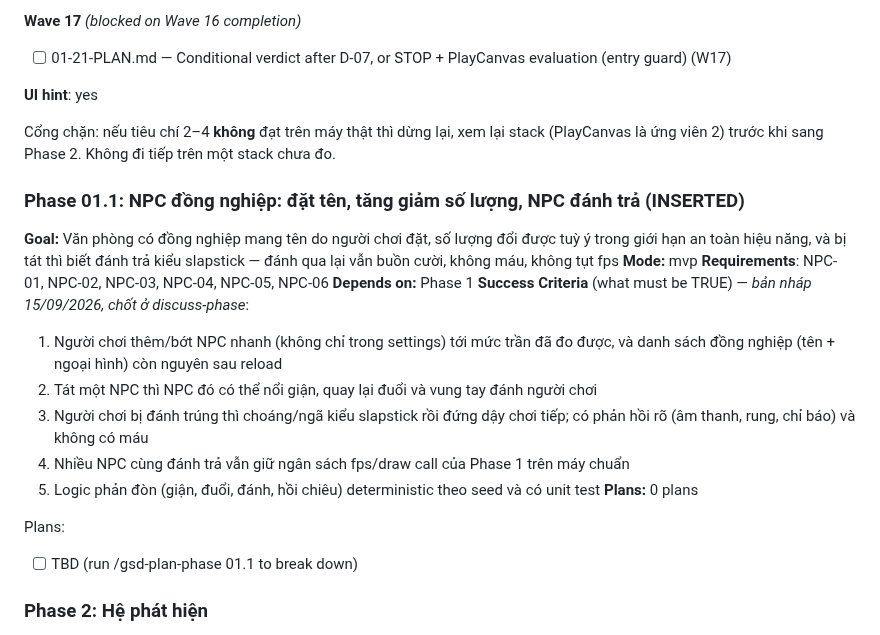
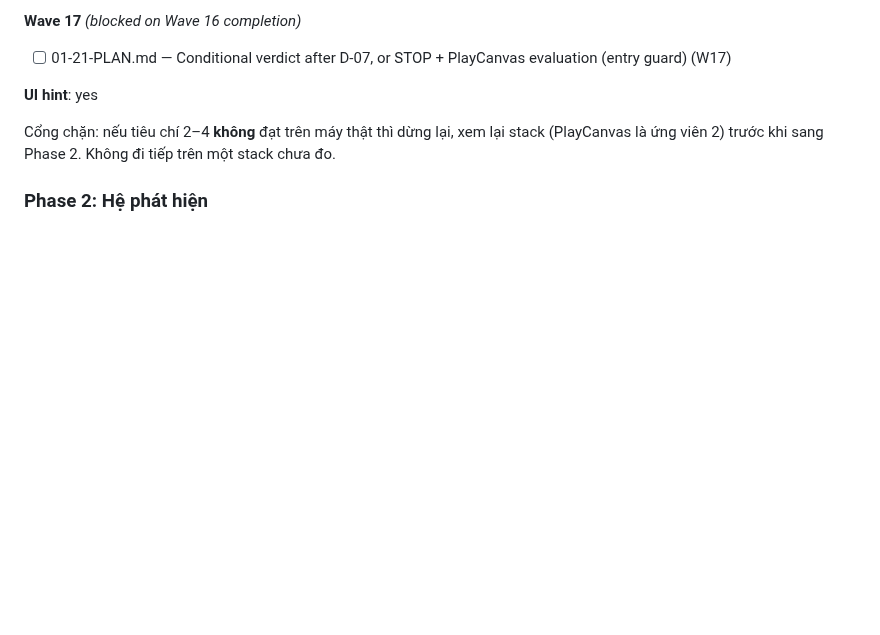
Before and after one commit to hiennv0298/breaktime, a Markdown page: .planning/ROADMAP.md, the part around the change. Drawn GitHub-style; blank space fills up the shorter version.

```diff
--- a/.planning/ROADMAP.md
+++ b/.planning/ROADMAP.md
@@ -128,24 +128,6 @@ Plans:
 Cổng chặn: nếu tiêu chí 2–4 **không** đạt trên máy thật thì dừng lại, xem lại stack (PlayCanvas là ứng viên 2)
 trước khi sang Phase 2. Không đi tiếp trên một stack chưa đo.
 
-### Phase 01.1: NPC đồng nghiệp: đặt tên, tăng giảm số lượng, NPC đánh trả (INSERTED)
-
-**Goal:** Văn phòng có đồng nghiệp mang tên do người chơi đặt, số lượng đổi được tuỳ ý trong giới hạn an toàn hiệu năng, và bị tát thì biết đánh trả kiểu slapstick — đánh qua lại vẫn buồn cười, không máu, không tụt fps
-**Mode:** mvp
-**Requirements**: NPC-01, NPC-02, NPC-03, NPC-04, NPC-05, NPC-06
-**Depends on:** Phase 1
-**Success Criteria** (what must be TRUE) — *bản nháp 15/09/2026, chốt ở discuss-phase*:
-  1. Người chơi thêm/bớt NPC nhanh (không chỉ trong settings) tới mức trần đã đo được, và danh sách đồng nghiệp (tên + ngoại hình) còn nguyên sau reload
-  2. Tát một NPC thì NPC đó có thể nổi giận, quay lại đuổi và vung tay đánh người chơi
-  3. Người chơi bị đánh trúng thì choáng/ngã kiểu slapstick rồi đứng dậy chơi tiếp; có phản hồi rõ (âm thanh, rung, chỉ báo) và không có máu
-  4. Nhiều NPC cùng đánh trả vẫn giữ ngân sách fps/draw call của Phase 1 trên máy chuẩn
-  5. Logic phản đòn (giận, đuổi, đánh, hồi chiêu) deterministic theo seed và có unit test
-**Plans:** 0 plans
-
-Plans:
-
-- [ ] TBD (run /gsd-plan-phase 01.1 to break down)
-
 ### Phase 2: Hệ phát hiện
 
 **Goal**: Người chơi lẻn quanh văn phòng có NPC đi lại, hiểu rõ vì sao mình sắp bị hoặc đã bị phát hiện
```
Also changed, not shown: .planning/REQUIREMENTS.md (+2 -17 lines), .planning/STATE.md (+0 -4 lines).
